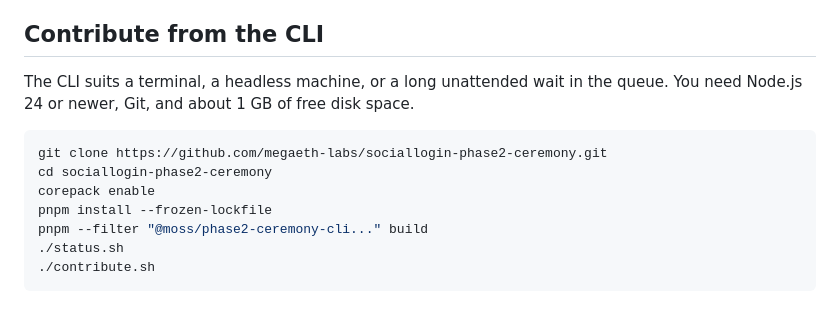
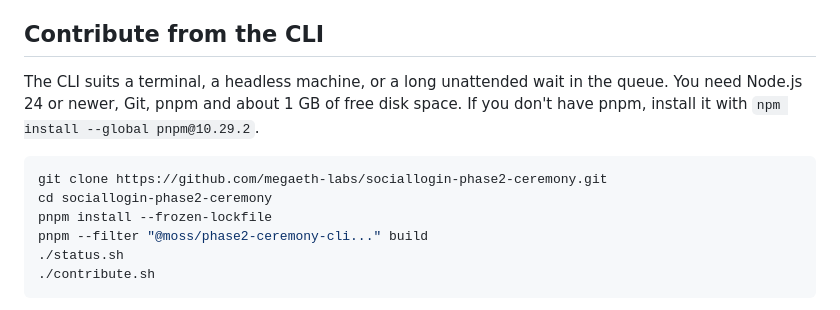
Before and after one commit to megaeth-labs/sociallogin-phase2-ceremony, a Markdown page: README.md, the part around the change. Rendered like a GitHub page.

Commit message:
docs: install pnpm with npm instead of corepack, which Node 25 no longer ships

````diff
--- a/README.md
+++ b/README.md
@@ -35,12 +35,12 @@ the website in a desktop browser, or from the command line below.
 ## Contribute from the CLI
 
 The CLI suits a terminal, a headless machine, or a long unattended wait in the
-queue. You need Node.js 24 or newer, Git, and about 1 GB of free disk space.
+queue. You need Node.js 24 or newer, Git, pnpm and about 1 GB of free disk
+space. If you don't have pnpm, install it with `npm install --global pnpm@10.29.2`.
 
 ```sh
 git clone https://github.com/megaeth-labs/sociallogin-phase2-ceremony.git
 cd sociallogin-phase2-ceremony
-corepack enable
 pnpm install --frozen-lockfile
 pnpm --filter "@moss/phase2-ceremony-cli..." build
 ./status.sh
````
